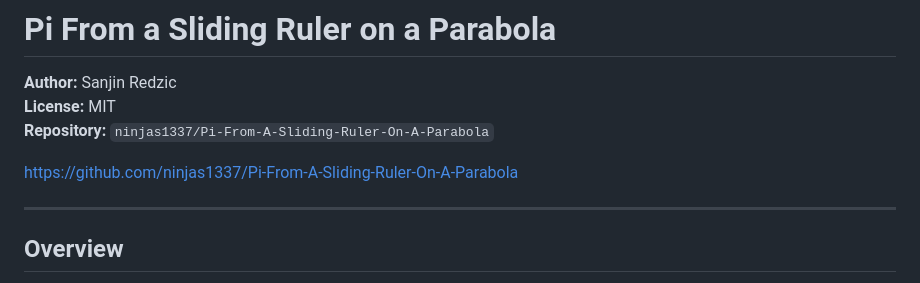
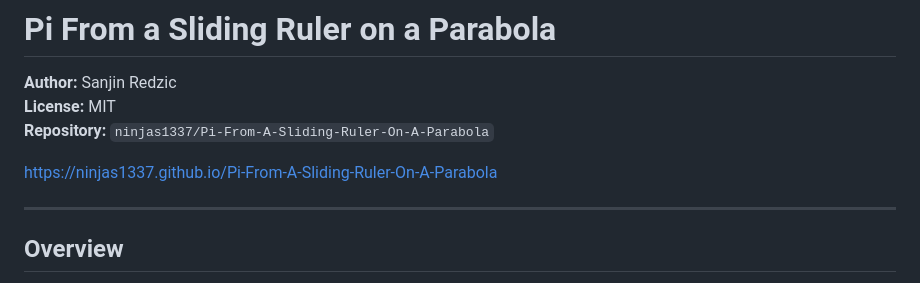
Before and after one commit to ninjas1337/Pi-From-A-Sliding-Ruler-On-A-Parabola, a Markdown page: README.md, the part around the change. Rendered like a GitHub page.

Commit message:
Update GitHub link to the project documentation

```diff
--- a/README.md
+++ b/README.md
@@ -4,7 +4,7 @@
 **License:** MIT
 **Repository:** `ninjas1337/Pi-From-A-Sliding-Ruler-On-A-Parabola`
 
-https://github.com/ninjas1337/Pi-From-A-Sliding-Ruler-On-A-Parabola
+https://ninjas1337.github.io/Pi-From-A-Sliding-Ruler-On-A-Parabola
 
 ---
 
```
